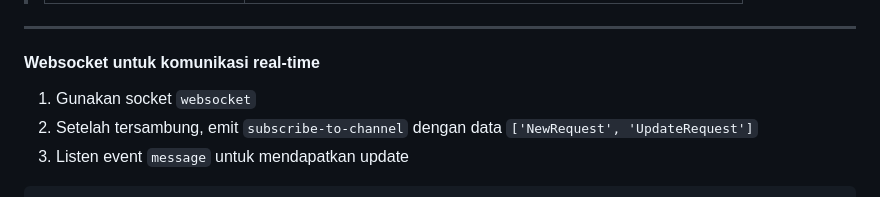
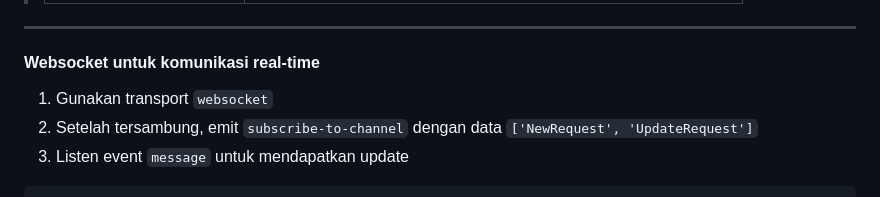
Before and after one commit to roamin-id/roamin-id.github.io, a Markdown page: README.md, the part around the change. Drawn GitHub-style.

````diff
--- a/README.md
+++ b/README.md
@@ -118,7 +118,7 @@ SUCCESS RESPONSE:
 
 #### Websocket untuk komunikasi real-time
 
-1. Gunakan socket `websocket`
+1. Gunakan transport `websocket`
 2. Setelah tersambung, emit `subscribe-to-channel` dengan data `['NewRequest', 'UpdateRequest']`
 3. Listen event `message` untuk mendapatkan update
 ```
````
